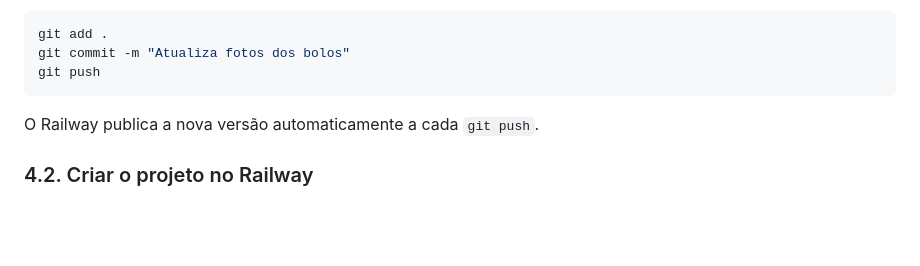
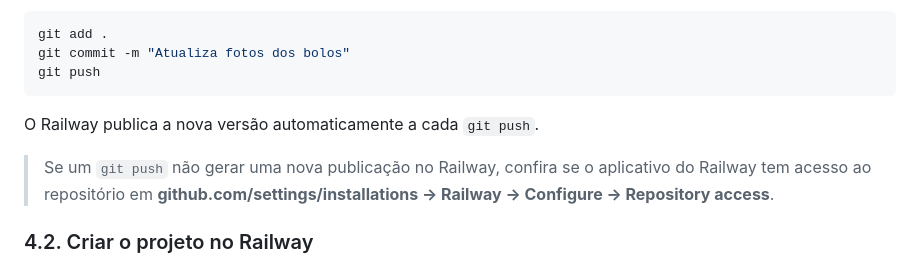
Before and after one commit to flimasilva1/doce-encanto-site, a Markdown page: README.md, the part around the change. GitHub-like rendering; blank space fills up the shorter version.

Commit message:
README: dica sobre o acesso do Railway ao repositório
Co-Authored-By: Claude Opus 5.5 <noreply@anthropic.com>

```diff
--- a/README.md
+++ b/README.md
@@ -189,6 +189,10 @@ git push
 
 O Railway publica a nova versão automaticamente a cada `git push`.
 
+> Se um `git push` não gerar uma nova publicação no Railway, confira se o
+> aplicativo do Railway tem acesso ao repositório em
+> **github.com/settings/installations → Railway → Configure → Repository access**.
+
 ### 4.2. Criar o projeto no Railway
 
 1. Acesse [railway.com](https://railway.com) e entre com a conta do GitHub.
```
